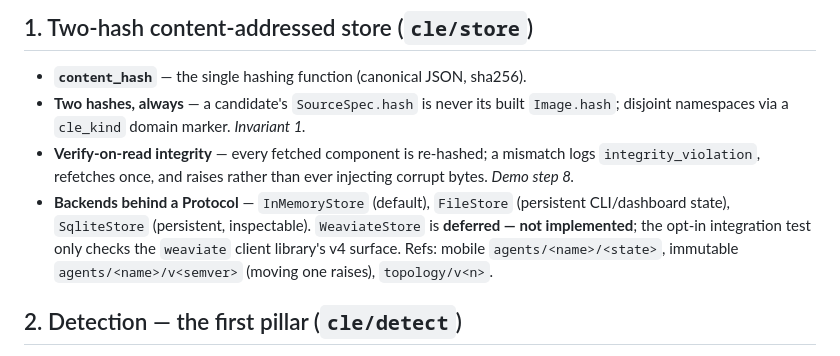
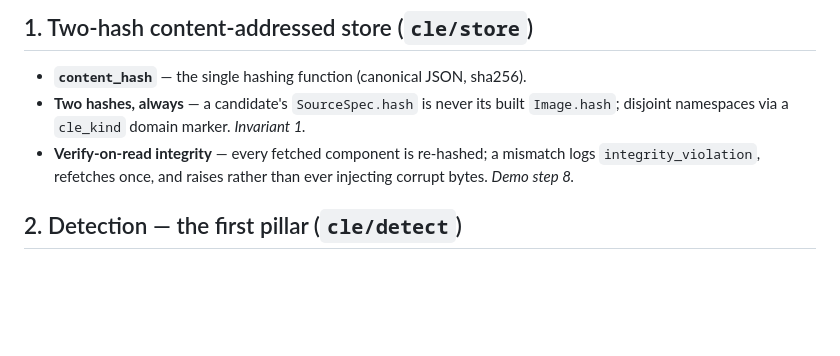
Before and after one commit to EZFRICA/context-lifecycle-engine, a Markdown page: docs/CAPABILITIES.md, the part around the change. Rendered like a GitHub page; blank space fills up the shorter version.

```diff
--- a/docs/CAPABILITIES.md
+++ b/docs/CAPABILITIES.md
@@ -41,12 +41,7 @@ content-addressed store, a runtime, and a live dashboard. Pinned by the
 - **Verify-on-read integrity** — every fetched component is re-hashed; a
   mismatch logs `integrity_violation`, refetches once, and raises rather than
   ever injecting corrupt bytes. *Demo step 8.*
-- **Backends behind a Protocol** — `InMemoryStore` (default), `FileStore`
-  (persistent CLI/dashboard state), `SqliteStore` (persistent, inspectable).
-  `WeaviateStore` is **deferred — not implemented**; the opt-in integration
-  test only checks the `weaviate` client library's v4 surface.
-  Refs: mobile `agents/<name>/<state>`, immutable `agents/<name>/v<semver>`
-  (moving one raises), `topology/v<n>`.
+
 
 ## 2. Detection — the first pillar (`cle/detect`)
 - **Episode segmentation** — splits history on silence (> 2× the user's median
```
